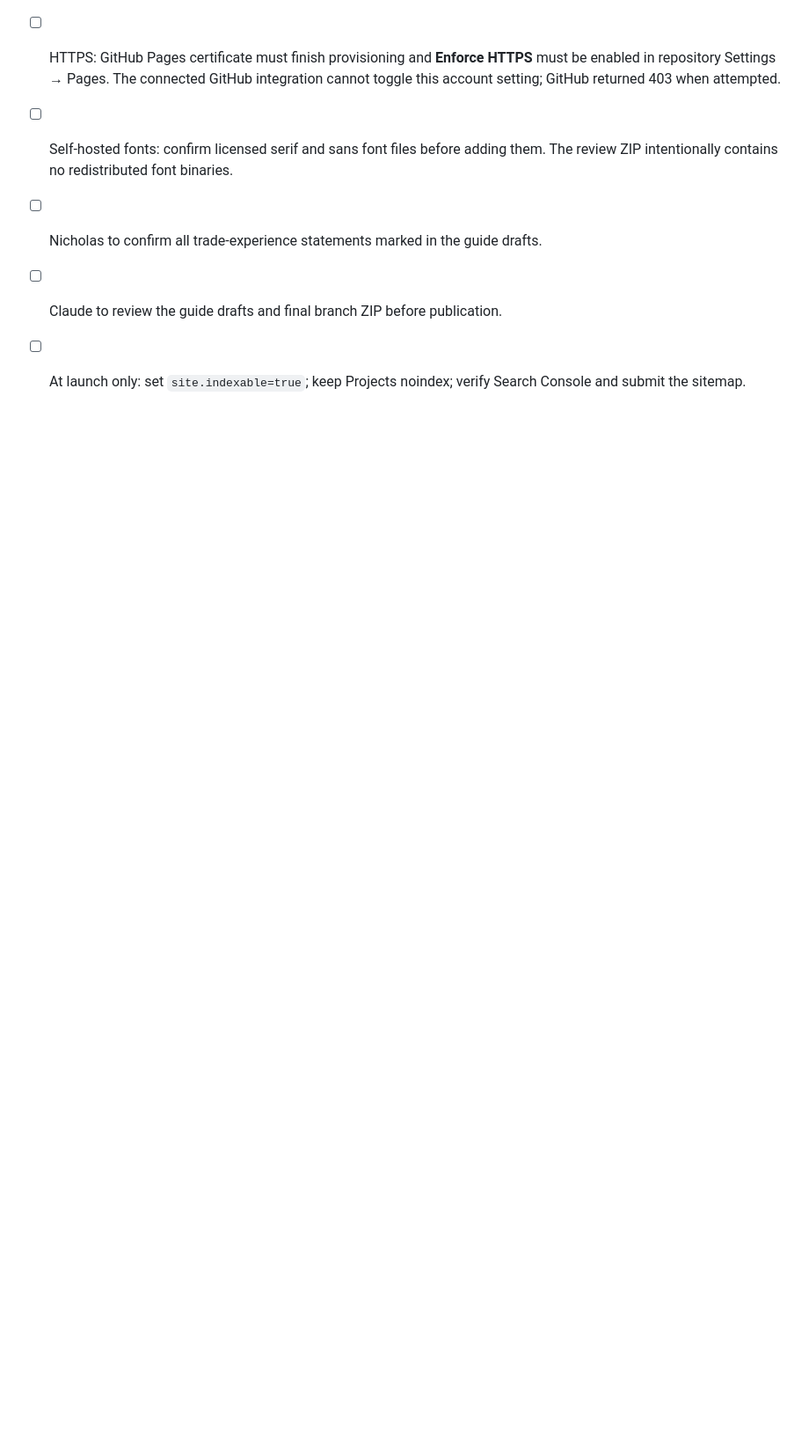
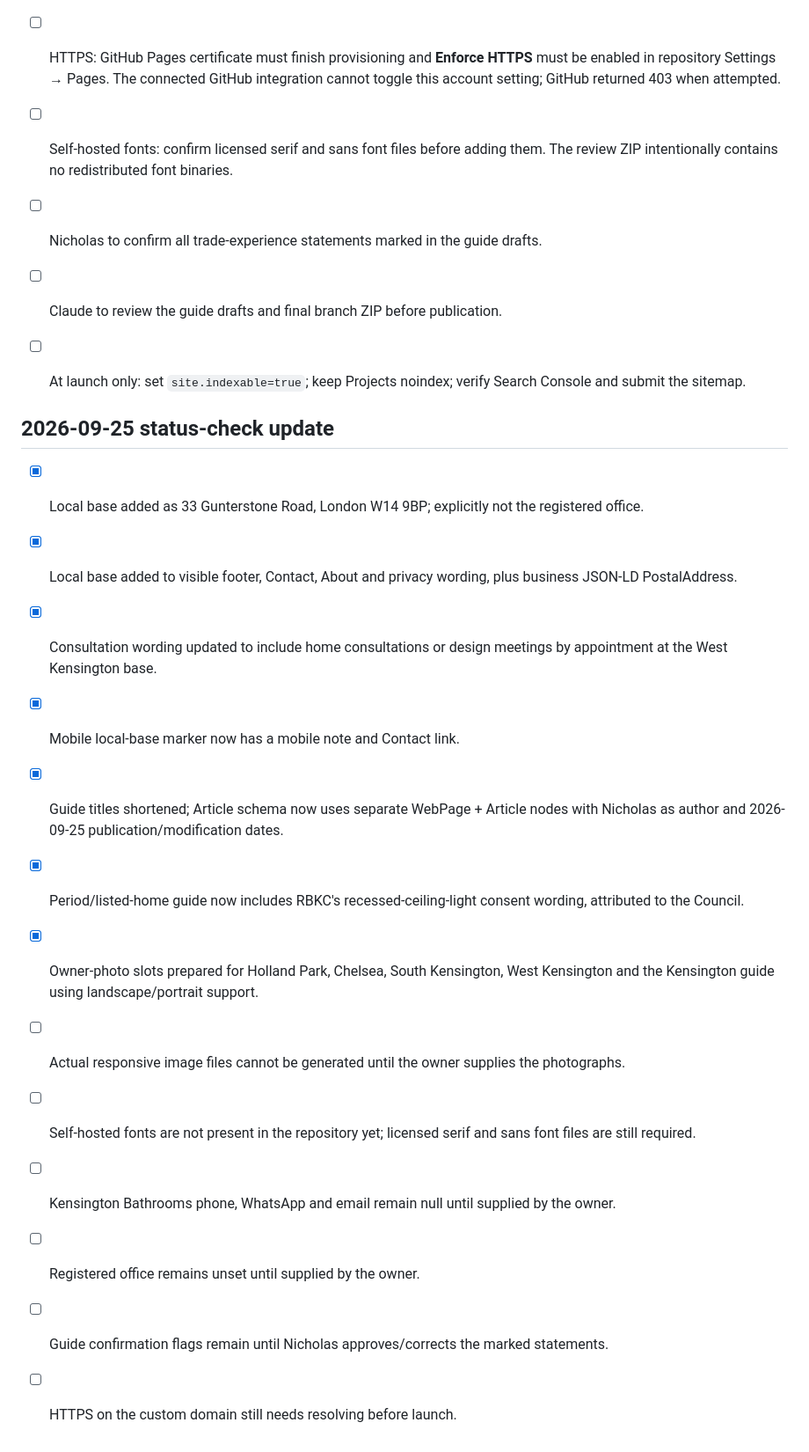
Before and after one commit to w14nrg/kensington-bathrooms, a Markdown page: docs/pre-launch.md, the part around the change. Shown at 88% size. GitHub-like rendering; blank space fills up the shorter version.

Commit message:
Record status-check remaining launch items

```diff
--- a/docs/pre-launch.md
+++ b/docs/pre-launch.md
@@ -63,3 +63,19 @@
 - [ ] Nicholas to confirm all trade-experience statements marked in the guide drafts.
 - [ ] Claude to review the guide drafts and final branch ZIP before publication.
 - [ ] At launch only: set `site.indexable=true`; keep Projects noindex; verify Search Console and submit the sitemap.
+
+
+## 2026-09-25 status-check update
+- [x] Local base added as 33 Gunterstone Road, London W14 9BP; explicitly not the registered office.
+- [x] Local base added to visible footer, Contact, About and privacy wording, plus business JSON-LD PostalAddress.
+- [x] Consultation wording updated to include home consultations or design meetings by appointment at the West Kensington base.
+- [x] Mobile local-base marker now has a mobile note and Contact link.
+- [x] Guide titles shortened; Article schema now uses separate WebPage + Article nodes with Nicholas as author and 2026-09-25 publication/modification dates.
+- [x] Period/listed-home guide now includes RBKC's recessed-ceiling-light consent wording, attributed to the Council.
+- [x] Owner-photo slots prepared for Holland Park, Chelsea, South Kensington, West Kensington and the Kensington guide using landscape/portrait <picture> support.
+- [ ] Actual responsive image files cannot be generated until the owner supplies the photographs.
+- [ ] Self-hosted fonts are not present in the repository yet; licensed serif and sans font files are still required.
+- [ ] Kensington Bathrooms phone, WhatsApp and email remain null until supplied by the owner.
+- [ ] Registered office remains unset until supplied by the owner.
+- [ ] Guide confirmation flags remain until Nicholas approves/corrects the marked statements.
+- [ ] HTTPS on the custom domain still needs resolving before launch.
```
